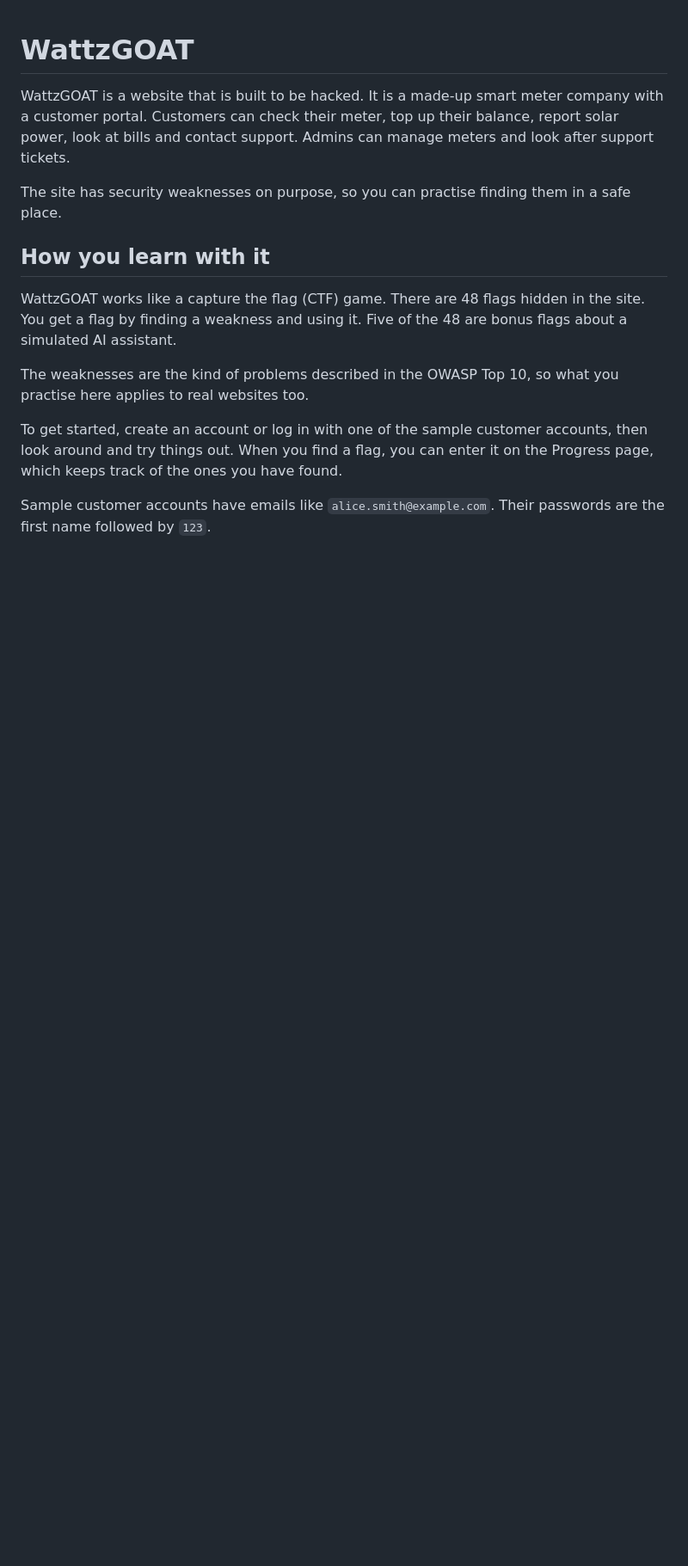
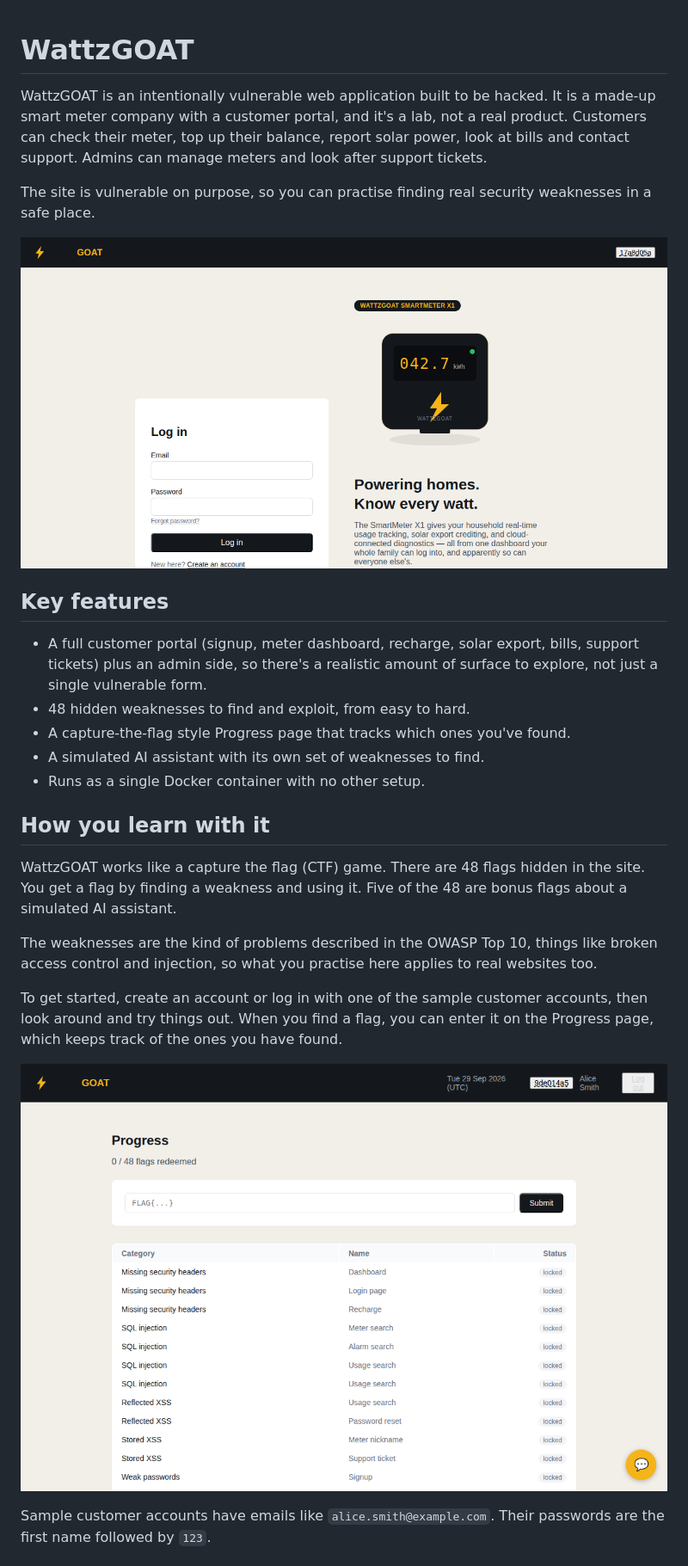
Before and after one commit to wattzgoat/wattzgoat-web, a Markdown page: README.md, the part around one of its changes. Shown at 86% size. Rendered like a GitHub page; pictures changed too: docs/screenshots/login.png (added), docs/screenshots/progress.png (added); blank space fills up the shorter version.

Commit message:
README: Quick start, key features, screenshots, architecture diagram
- Intro now explicitly says "intentionally vulnerable web application"
  and "lab".
- New "Key features" section after the intro.
- OWASP Top 10 line now names two example categories (broken access
  control, injection) instead of staying fully generic.
- New "Quick start" section with the single fastest run command, ahead
  of the full prerequisites/install walkthrough.
- New "How it fits together" section with an architecture diagram
  (docs/architecture.svg) showing the browser -> container -> SQLite
  database shape of a standalone deployment.
- Real screenshots of the login page and the Progress/flags page
  (docs/screenshots/), captured from a running instance. The login one
  is cropped before the footer/bullet list with the safety-disclaimer
  and nickname-prompt modals dismissed first; the progress one is a
  single fixed-size capture (header, flag count, submit box, and the
  first chunk of the table) rather than the full scrolled page.

```diff
--- a/README.md
+++ b/README.md
@@ -1,15 +1,27 @@
 # WattzGOAT
 
-WattzGOAT is a website that is built to be hacked. It is a made-up smart meter company with a customer portal. Customers can check their meter, top up their balance, report solar power, look at bills and contact support. Admins can manage meters and look after support tickets.
+WattzGOAT is an intentionally vulnerable web application built to be hacked. It is a made-up smart meter company with a customer portal, and it's a lab, not a real product. Customers can check their meter, top up their balance, report solar power, look at bills and contact support. Admins can manage meters and look after support tickets.
 
-The site has security weaknesses on purpose, so you can practise finding them in a safe place.
+The site is vulnerable on purpose, so you can practise finding real security weaknesses in a safe place.
+
+![Login page](docs/screenshots/login.png)
+
+## Key features
+
+- A full customer portal (signup, meter dashboard, recharge, solar export, bills, support tickets) plus an admin side, so there's a realistic amount of surface to explore, not just a single vulnerable form.
+- 48 hidden weaknesses to find and exploit, from easy to hard.
+- A capture-the-flag style Progress page that tracks which ones you've found.
+- A simulated AI assistant with its own set of weaknesses to find.
+- Runs as a single Docker container with no other setup.
 
 ## How you learn with it
 
 WattzGOAT works like a capture the flag (CTF) game. There are 48 flags hidden in the site. You get a flag by finding a weakness and using it. Five of the 48 are bonus flags about a simulated AI assistant.
 
-The weaknesses are the kind of problems described in the OWASP Top 10, so what you practise here applies to real websites too.
+The weaknesses are the kind of problems described in the OWASP Top 10, things like broken access control and injection, so what you practise here applies to real websites too.
 
 To get started, create an account or log in with one of the sample customer accounts, then look around and try things out. When you find a flag, you can enter it on the Progress page, which keeps track of the ones you have found.
 
+![Progress page](docs/screenshots/progress.png)
+
 Sample customer accounts have emails like `alice.smith@example.com`. Their passwords are the first name followed by `123`.
```
Also changed, not shown: other parts of README.md (+16 -0 lines), 1 other file.
